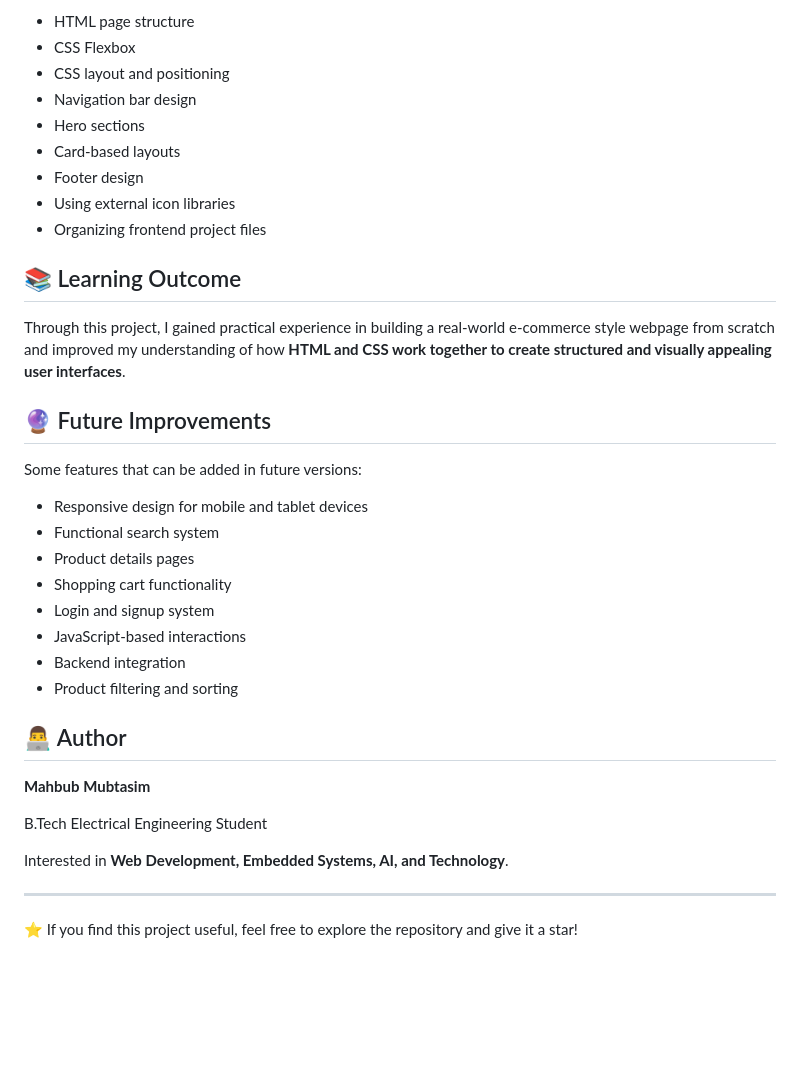
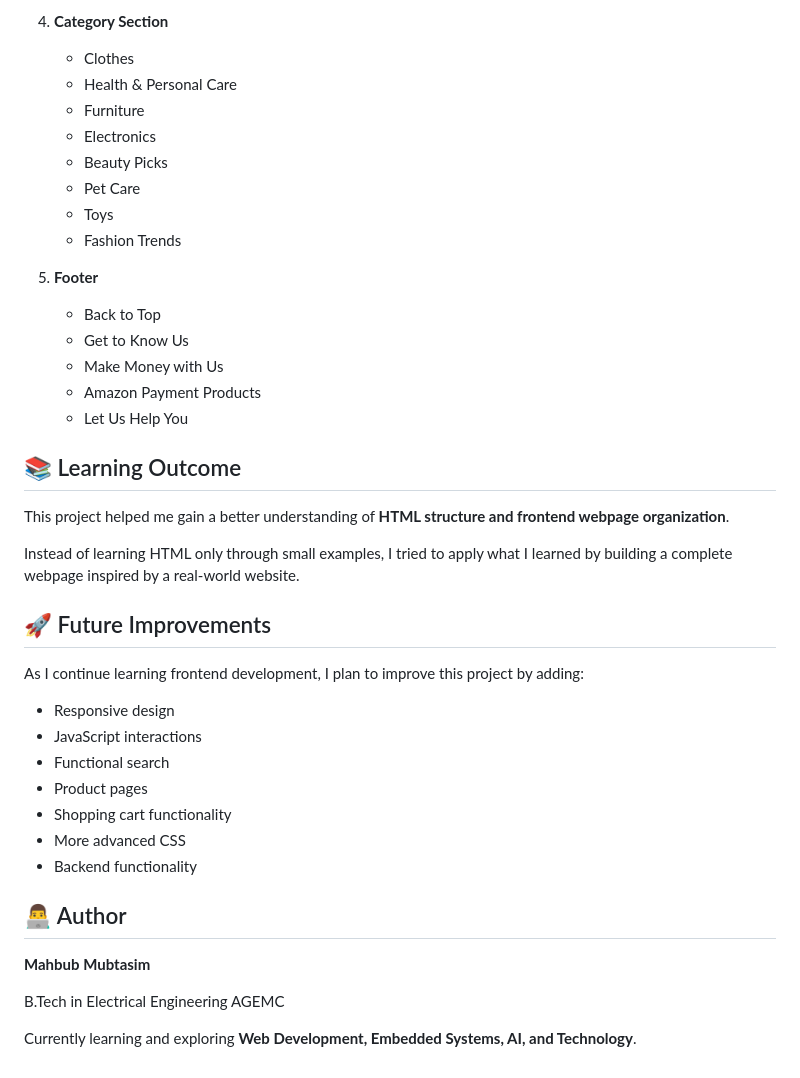
Before and after one commit to myselfmahbub/Amazon-UI-Clone, a Markdown page: README.md, the part around one of its changes. GitHub-like rendering; blank space fills up the shorter version.

Commit message:
Revise README for improved project description
Updated README to enhance clarity and detail about project purpose, features, and structure.

```diff
--- a/README.md
+++ b/README.md
@@ -81,39 +81,46 @@ The main purpose of this project is to strengthen my understanding of:
 
-* HTML page structure
-* CSS Flexbox
-* CSS layout and positioning
-* Navigation bar design
-* Hero sections
-* Card-based layouts
-* Footer design
-* Using external icon libraries
-* Organizing frontend project files
+4. **Category Section**
+
+   * Clothes
+   * Health & Personal Care
+   * Furniture
+   * Electronics
+   * Beauty Picks
+   * Pet Care
+   * Toys
+   * Fashion Trends
+
+5. **Footer**
+
+   * Back to Top
+   * Get to Know Us
+   * Make Money with Us
+   * Amazon Payment Products
+   * Let Us Help You
 
 ## 📚 Learning Outcome
 
-Through this project, I gained practical experience in building a real-world e-commerce style webpage from scratch and improved my understanding of how **HTML and CSS work together to create structured and visually appealing user interfaces**.
+This project helped me gain a better understanding of **HTML structure and frontend webpage organization**.
 
-## 🔮 Future Improvements
+Instead of learning HTML only through small examples, I tried to apply what I learned by building a complete webpage inspired by a real-world website.
 
-Some features that can be added in future versions:
+## 🚀 Future Improvements
 
-* Responsive design for mobile and tablet devices
-* Functional search system
-* Product details pages
+As I continue learning frontend development, I plan to improve this project by adding:
+
+* Responsive design
+* JavaScript interactions
+* Functional search
+* Product pages
 * Shopping cart functionality
-* Login and signup system
-* JavaScript-based interactions
-* Backend integration
-* Product filtering and sorting
+* More advanced CSS
+* Backend functionality
 
 ## 👨‍💻 Author
 
 **Mahbub Mubtasim**
 
-B.Tech Electrical Engineering Student
+B.Tech in Electrical Engineering
+AGEMC
 
-Interested in **Web Development, Embedded Systems, AI, and Technology**.
-
----
-
-⭐ If you find this project useful, feel free to explore the repository and give it a star!
+Currently learning and exploring **Web Development, Embedded Systems, AI, and Technology**.
```
Also changed, not shown: other parts of README.md (+51 -51 lines).
